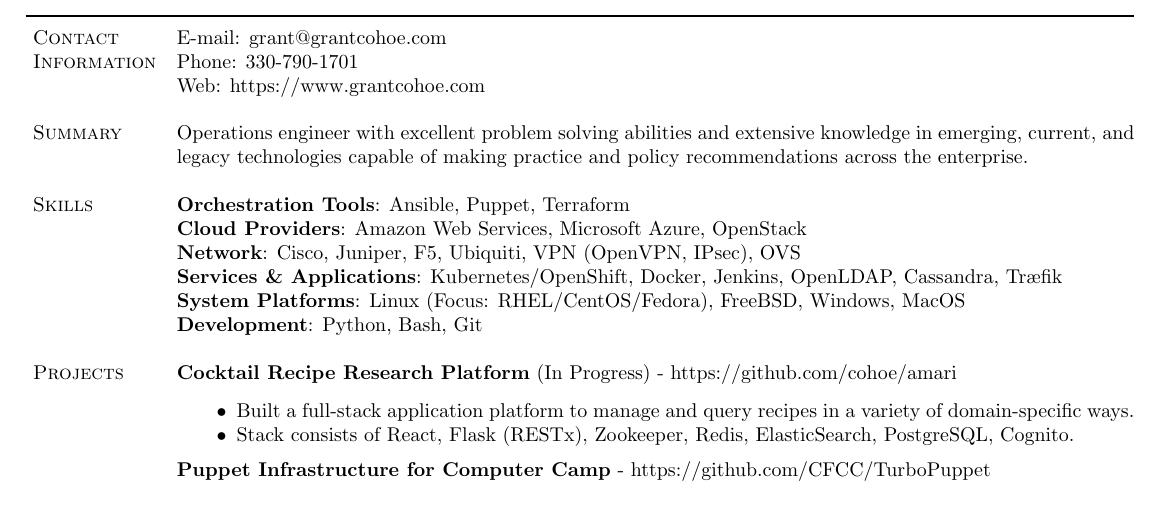
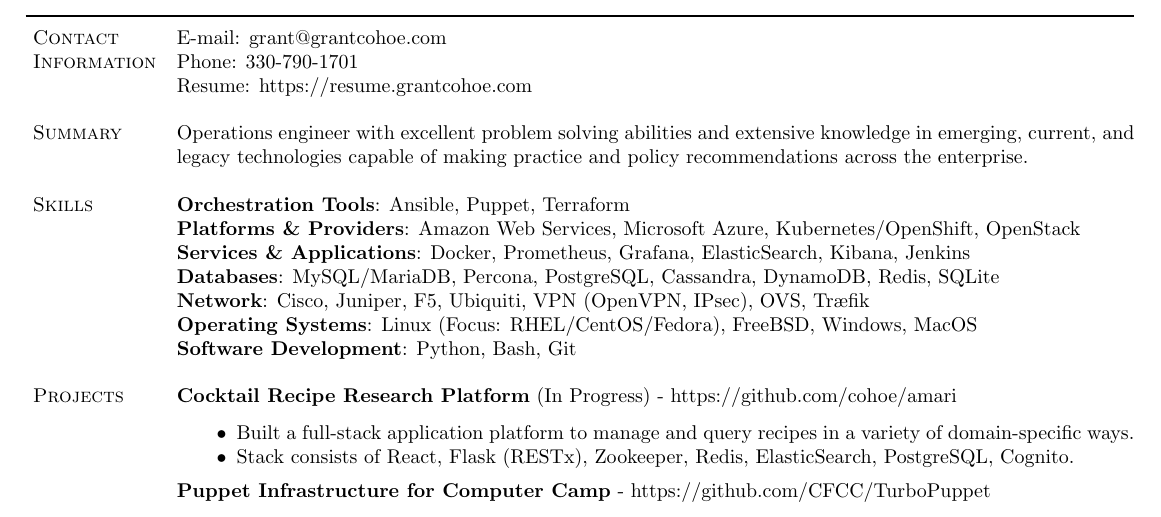
Before and after one commit to cohoe/resume, a LaTeX CV (resume.tex): part of page 1 of 2, cut so that both start at the same text. Compiled offline with pdfLaTeX.

Commit message:
skills and url

```diff
--- a/resume.tex
+++ b/resume.tex
@@ -386,7 +386,8 @@
 %\parbox{\rcollength}{%
 \emph{E-mail:} \email{grant@grantcohoe.com}\\
 \emph{Phone:}  330-790-1701\\
-\emph{Web:} \href{https://www.grantcohoe.com} {https://www.grantcohoe.com}
+%\emph{Web:} \href{https://www.grantcohoe.com} {https://www.grantcohoe.com}
+\emph{Resume:} \href{https://resume.grantcohoe.com} {https://resume.grantcohoe.com}
 
 %\end{tabular}
 
@@ -441,15 +442,17 @@
 \section{Skills}
 \textbf{Orchestration Tools}: Ansible, Puppet, Terraform
 
-\textbf{Cloud Providers}: Amazon Web Services, Microsoft Azure, OpenStack
+\textbf{Platforms \& Providers}: Amazon Web Services, Microsoft Azure, Kubernetes/OpenShift, OpenStack
 
-\textbf{Network}: Cisco, Juniper, F5, Ubiquiti, VPN (OpenVPN, IPsec), OVS
+\textbf{Services \& Applications}:  Docker, Prometheus, Grafana, ElasticSearch, Kibana, Jenkins
 
-\textbf{Services \& Applications}: Kubernetes/OpenShift, Docker, Jenkins, OpenLDAP, Cassandra, Tr{\ae}fik
+\textbf{Databases}: MySQL/MariaDB, Percona, PostgreSQL, Cassandra, DynamoDB, Redis, SQLite
 
-\textbf{System Platforms}: Linux (Focus: RHEL/CentOS/Fedora), FreeBSD, Windows, MacOS
+\textbf{Network}: Cisco, Juniper, F5, Ubiquiti, VPN (OpenVPN, IPsec), OVS, Tr{\ae}fik
 
-\textbf{Development}: Python, Bash, Git
+\textbf{Operating Systems}: Linux (Focus: RHEL/CentOS/Fedora), FreeBSD, Windows, MacOS
+
+\textbf{Software Development}: Python, Bash, Git
 
 %A complete list of skills can be found at  \href{http://www.grantcohoe.com/skills} {http://grantcohoe.com/skills}
 
```
Also changed, not shown: resume.pdf, 2 other files.
